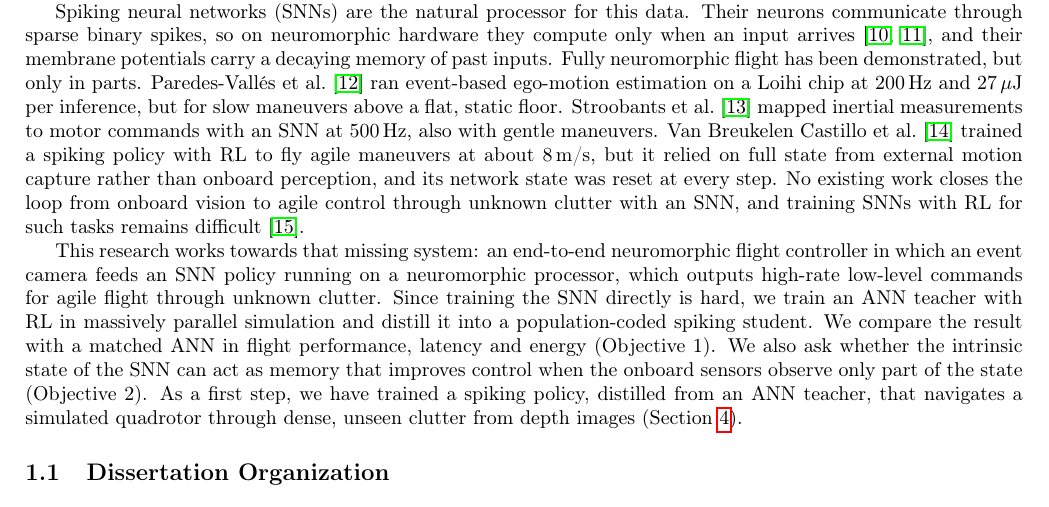
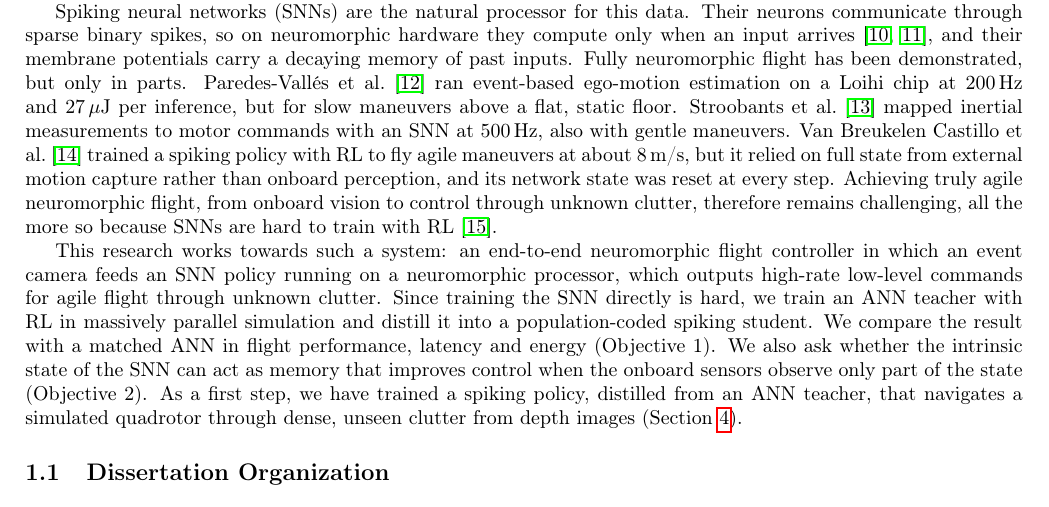
Before and after one commit to AmitNativ1984/SAIL-Publications, a LaTeX document (phd-proposal/phd-proposal.tex, which reads phd-proposal/sections/01-introduction.tex): part of page 3 of 28, cut so that both start at the same text. Compiled offline with pdfLaTeX.

Commit message:
Intro: soften the gap statement on agile neuromorphic flight
State that truly agile neuromorphic flight from onboard vision remains
challenging, instead of claiming no work has achieved it. 'that missing
system' in the next paragraph becomes 'such a system' to match.

Co-Authored-By: Claude Opus 5.5 <noreply@anthropic.com>

```diff
--- a/phd-proposal/sections/01-introduction.tex
+++ b/phd-proposal/sections/01-introduction.tex
@@ -5,9 +5,9 @@ Learned policies map sensor observations directly to control commands, without s
 
 Event cameras address the sensing side of this limit. Each pixel reports brightness changes asynchronously, with microsecond resolution, high dynamic range and little motion blur~\cite{gallegoEventbasedVisionSurvey2022}. They have enabled the avoidance of fast-moving obstacles with 3.5\,ms latency~\cite{falangaDynamicObstacleAvoidance2020} and learned obstacle avoidance at up to 9.8\,m/s~\cite{bhattacharyaMonocularEventBasedVision2024,messikommerApproximateImitationLearning}. These learned policies, however, accumulate events into dense frames and process them with conventional artificial neural networks (ANNs), discarding the sparsity and asynchrony that make the sensor attractive.
 
-Spiking neural networks (SNNs) are the natural processor for this data. Their neurons communicate through sparse binary spikes, so on neuromorphic hardware they compute only when an input arrives~\cite{eshraghianTrainingSpikingNeural2023,muirRoadCommercialSuccess2025}, and their membrane potentials carry a decaying memory of past inputs. Fully neuromorphic flight has been demonstrated, but only in parts. Paredes-Vall\'es et al.~\cite{paredes-vallesFullyNeuromorphicVision2023} ran event-based ego-motion estimation on a Loihi chip at 200\,Hz and 27\,$\mu$J per inference, but for slow maneuvers above a flat, static floor. Stroobants et al.~\cite{stroobantsNeuromorphicAttitudeEstimation2025} mapped inertial measurements to motor commands with an SNN at 500\,Hz, also with gentle maneuvers. Van Breukelen Castillo et al.~\cite{vanbreukelencastilloSpikingNeuralNetworks2026} trained a spiking policy with RL to fly agile maneuvers at about 8\,m/s, but it relied on full state from external motion capture rather than onboard perception, and its network state was reset at every step. No existing work closes the loop from onboard vision to agile control through unknown clutter with an SNN, and training SNNs with RL for such tasks remains difficult~\cite{tangDeepReinforcementLearning2020}.
+Spiking neural networks (SNNs) are the natural processor for this data. Their neurons communicate through sparse binary spikes, so on neuromorphic hardware they compute only when an input arrives~\cite{eshraghianTrainingSpikingNeural2023,muirRoadCommercialSuccess2025}, and their membrane potentials carry a decaying memory of past inputs. Fully neuromorphic flight has been demonstrated, but only in parts. Paredes-Vall\'es et al.~\cite{paredes-vallesFullyNeuromorphicVision2023} ran event-based ego-motion estimation on a Loihi chip at 200\,Hz and 27\,$\mu$J per inference, but for slow maneuvers above a flat, static floor. Stroobants et al.~\cite{stroobantsNeuromorphicAttitudeEstimation2025} mapped inertial measurements to motor commands with an SNN at 500\,Hz, also with gentle maneuvers. Van Breukelen Castillo et al.~\cite{vanbreukelencastilloSpikingNeuralNetworks2026} trained a spiking policy with RL to fly agile maneuvers at about 8\,m/s, but it relied on full state from external motion capture rather than onboard perception, and its network state was reset at every step. Achieving truly agile neuromorphic flight, from onboard vision to control through unknown clutter, therefore remains challenging, all the more so because SNNs are hard to train with RL~\cite{tangDeepReinforcementLearning2020}.
 
-This research works towards that missing system: an end-to-end neuromorphic flight controller in which an event camera feeds an SNN policy running on a neuromorphic processor, which outputs high-rate low-level commands for agile flight through unknown clutter. Since training the SNN directly is hard, we train an ANN teacher with RL in massively parallel simulation and distill it into a population-coded spiking student. We compare the result with a matched ANN in flight performance, latency and energy (Objective~1). We also ask whether the intrinsic state of the SNN can act as memory that improves control when the onboard sensors observe only part of the state (Objective~2). As a first step, we have trained a spiking policy, distilled from an ANN teacher, that navigates a simulated quadrotor through dense, unseen clutter from depth images (Section~\ref{sec:prelim_results}).
+This research works towards such a system: an end-to-end neuromorphic flight controller in which an event camera feeds an SNN policy running on a neuromorphic processor, which outputs high-rate low-level commands for agile flight through unknown clutter. Since training the SNN directly is hard, we train an ANN teacher with RL in massively parallel simulation and distill it into a population-coded spiking student. We compare the result with a matched ANN in flight performance, latency and energy (Objective~1). We also ask whether the intrinsic state of the SNN can act as memory that improves control when the onboard sensors observe only part of the state (Objective~2). As a first step, we have trained a spiking policy, distilled from an ANN teacher, that navigates a simulated quadrotor through dense, unseen clutter from depth images (Section~\ref{sec:prelim_results}).
 
 
 \subsection{Dissertation Organization}
```
